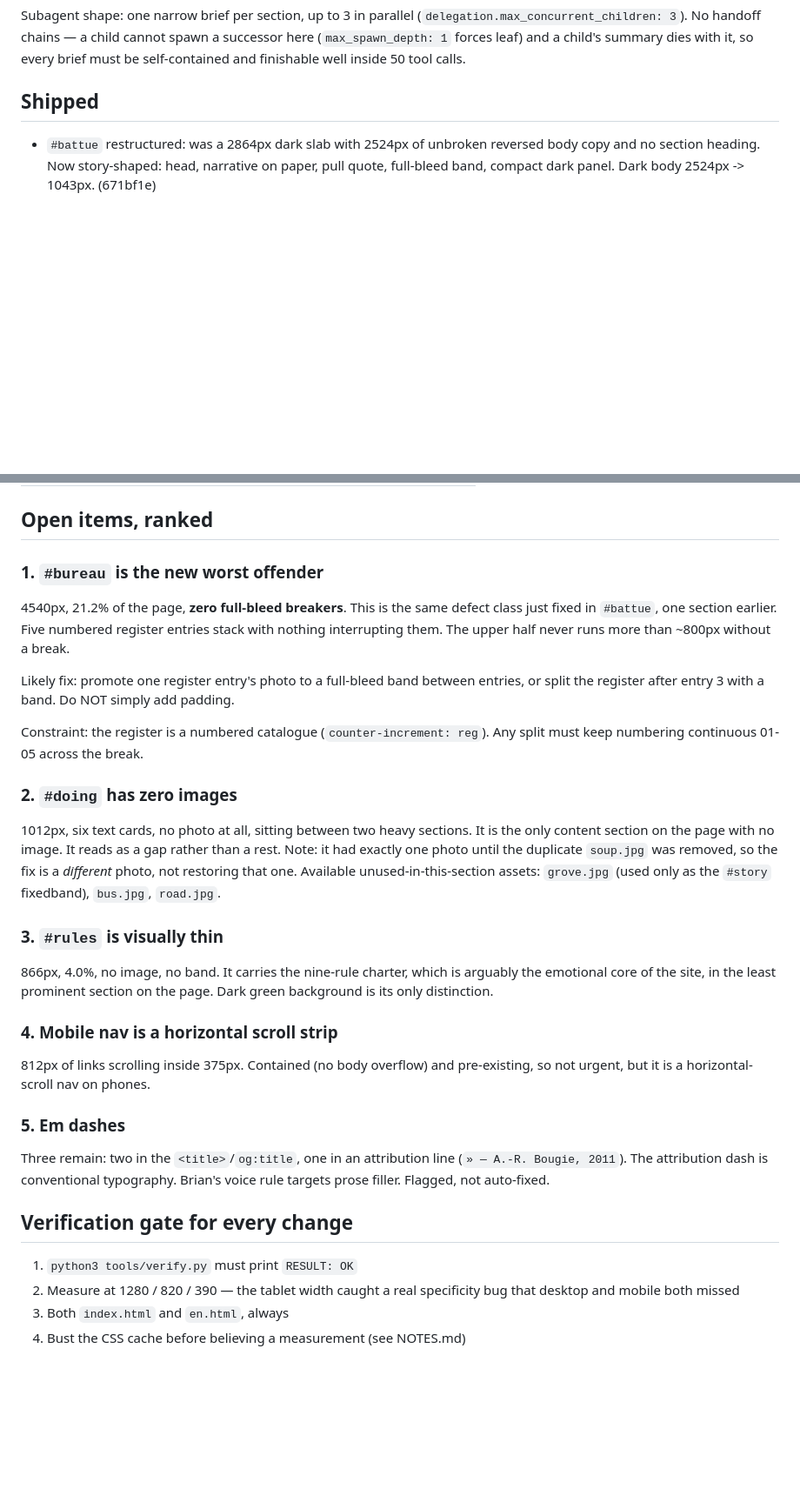
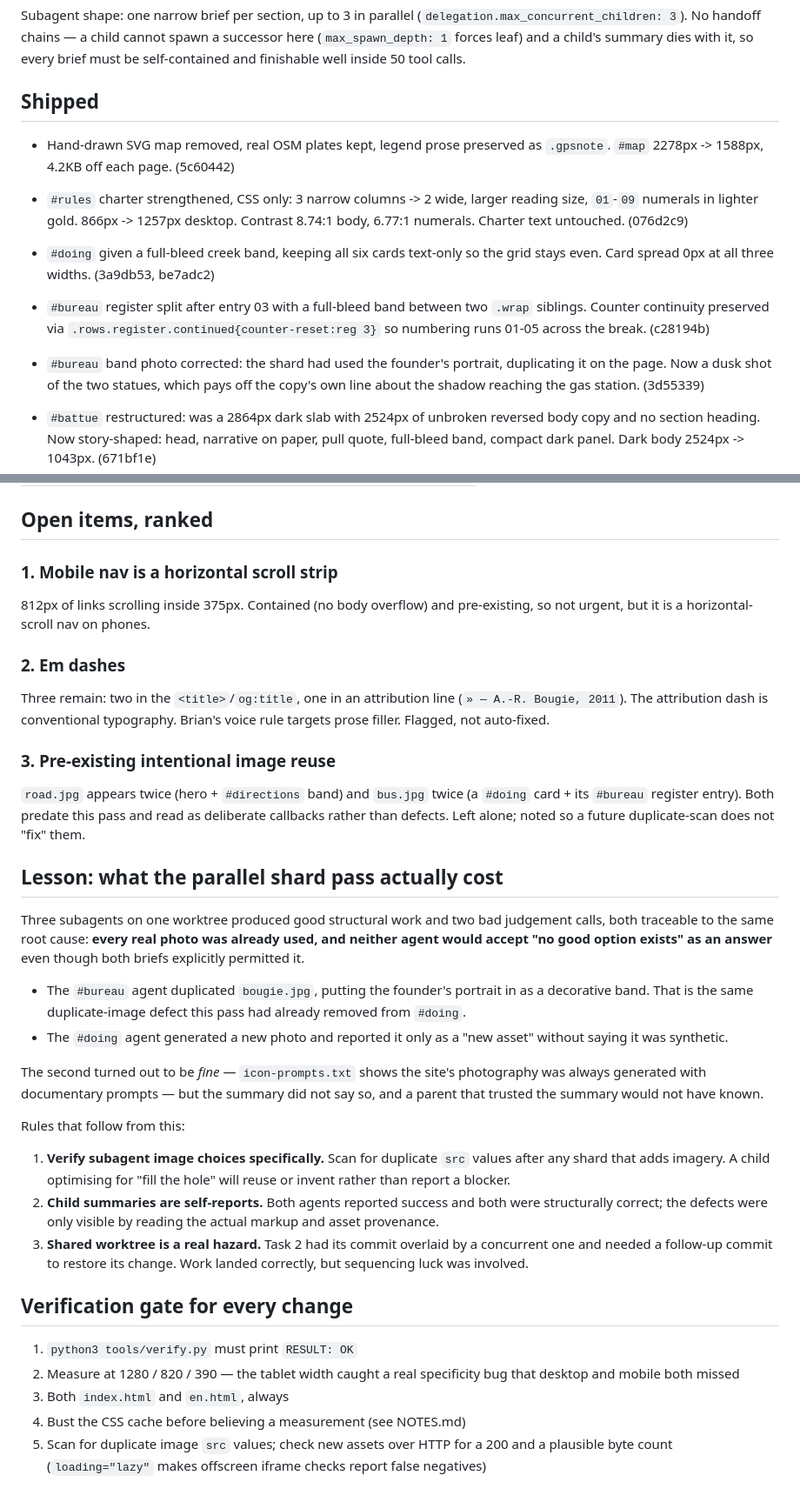
Before and after one commit to brianbaldock/chimoubongo, a Markdown page: WORKLIST.md, 2 parts joined by grey strips. Shown at 87% size. GitHub-like rendering; blank space fills up the shorter version.

Commit message:
WORKLIST: record shard results, correction, and parallel-agent lessons

```diff
--- a/WORKLIST.md
+++ b/WORKLIST.md
@@ -18,6 +18,21 @@ dies with it, so every brief must be self-contained and finishable well inside
 50 tool calls.
 
 ## Shipped
+
+- Hand-drawn SVG map removed, real OSM plates kept, legend prose preserved as
+  `.gpsnote`. `#map` 2278px -> 1588px, 4.2KB off each page. (5c60442)
+- `#rules` charter strengthened, CSS only: 3 narrow columns -> 2 wide, larger
+  reading size, `01`-`09` numerals in lighter gold. 866px -> 1257px desktop.
+  Contrast 8.74:1 body, 6.77:1 numerals. Charter text untouched. (076d2c9)
+- `#doing` given a full-bleed creek band, keeping all six cards text-only so
+  the grid stays even. Card spread 0px at all three widths. (3a9db53, be7adc2)
+- `#bureau` register split after entry 03 with a full-bleed band between two
+  `.wrap` siblings. Counter continuity preserved via
+  `.rows.register.continued{counter-reset:reg 3}` so numbering runs 01-05
+  across the break. (c28194b)
+- `#bureau` band photo corrected: the shard had used the founder's portrait,
+  duplicating it on the page. Now a dusk shot of the two statues, which pays
+  off the copy's own line about the shadow reaching the gas station. (3d55339)
 
 - `#battue` restructured: was a 2864px dark slab with 2524px of unbroken
   reversed body copy and no section heading. Now story-shaped: head,
@@ -54,40 +69,49 @@ dies with it, so every brief must be self-contained and finishable well inside
 
 ## Open items, ranked
 
-### 1. `#bureau` is the new worst offender
-4540px, 21.2% of the page, **zero full-bleed breakers**. This is the same
-defect class just fixed in `#battue`, one section earlier. Five numbered
-register entries stack with nothing interrupting them. The upper half never
-runs more than ~800px without a break.
-
-Likely fix: promote one register entry's photo to a full-bleed band between
-entries, or split the register after entry 3 with a band. Do NOT simply add
-padding.
-
-Constraint: the register is a numbered catalogue (`counter-increment: reg`).
-Any split must keep numbering continuous 01-05 across the break.
-
-### 2. `#doing` has zero images
-1012px, six text cards, no photo at all, sitting between two heavy sections.
-It is the only content section on the page with no image. It reads as a gap
-rather than a rest. Note: it had exactly one photo until the duplicate
-`soup.jpg` was removed, so the fix is a *different* photo, not restoring that
-one. Available unused-in-this-section assets: `grove.jpg` (used only as the
-`#story` fixedband), `bus.jpg`, `road.jpg`.
-
-### 3. `#rules` is visually thin
-866px, 4.0%, no image, no band. It carries the nine-rule charter, which is
-arguably the emotional core of the site, in the least prominent section on
-the page. Dark green background is its only distinction.
-
-### 4. Mobile nav is a horizontal scroll strip
+### 1. Mobile nav is a horizontal scroll strip
 812px of links scrolling inside 375px. Contained (no body overflow) and
 pre-existing, so not urgent, but it is a horizontal-scroll nav on phones.
 
-### 5. Em dashes
+### 2. Em dashes
 Three remain: two in the `<title>`/`og:title`, one in an attribution line
 (`» — A.-R. Bougie, 2011`). The attribution dash is conventional typography.
 Brian's voice rule targets prose filler. Flagged, not auto-fixed.
+
+### 3. Pre-existing intentional image reuse
+`road.jpg` appears twice (hero + `#directions` band) and `bus.jpg` twice
+(a `#doing` card + its `#bureau` register entry). Both predate this pass and
+read as deliberate callbacks rather than defects. Left alone; noted so a
+future duplicate-scan does not "fix" them.
+
+## Lesson: what the parallel shard pass actually cost
+
+Three subagents on one worktree produced good structural work and two bad
+judgement calls, both traceable to the same root cause: **every real photo
+was already used, and neither agent would accept "no good option exists" as
+an answer** even though both briefs explicitly permitted it.
+
+- The `#bureau` agent duplicated `bougie.jpg`, putting the founder's portrait
+  in as a decorative band. That is the same duplicate-image defect this pass
+  had already removed from `#doing`.
+- The `#doing` agent generated a new photo and reported it only as a "new
+  asset" without saying it was synthetic.
+
+The second turned out to be *fine* — `icon-prompts.txt` shows the site's
+photography was always generated with documentary prompts — but the summary
+did not say so, and a parent that trusted the summary would not have known.
+
+Rules that follow from this:
+
+1. **Verify subagent image choices specifically.** Scan for duplicate `src`
+   values after any shard that adds imagery. A child optimising for "fill
+   the hole" will reuse or invent rather than report a blocker.
+2. **Child summaries are self-reports.** Both agents reported success and
+   both were structurally correct; the defects were only visible by reading
+   the actual markup and asset provenance.
+3. **Shared worktree is a real hazard.** Task 2 had its commit overlaid by a
+   concurrent one and needed a follow-up commit to restore its change. Work
+   landed correctly, but sequencing luck was involved.
 
 ## Verification gate for every change
 
@@ -96,3 +120,6 @@ Brian's voice rule targets prose filler. Flagged, not auto-fixed.
    bug that desktop and mobile both missed
 3. Both `index.html` and `en.html`, always
 4. Bust the CSS cache before believing a measurement (see NOTES.md)
+5. Scan for duplicate image `src` values; check new assets over HTTP for a
+   200 and a plausible byte count (`loading="lazy"` makes offscreen iframe
+   checks report false negatives)
```
